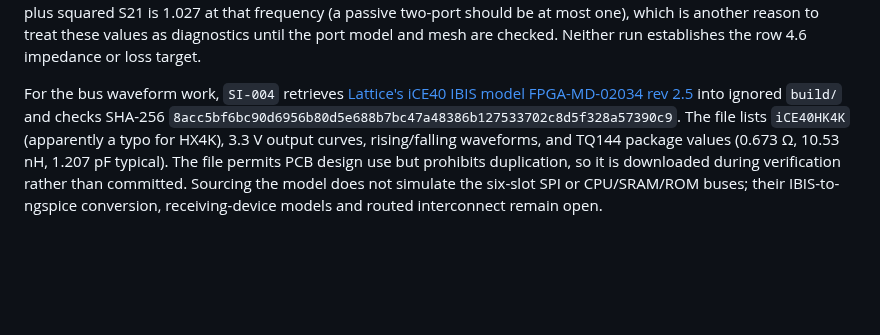
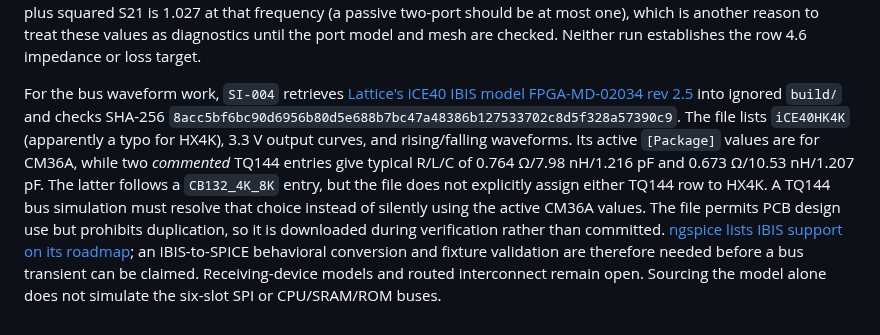
Before and after one commit to depletionmode/cupc8, a Markdown page: doc/hardware/si-models.md, the part around the change. Rendered like a GitHub page; blank space fills up the shorter version.

Commit message:
Clarify iCE40 TQ144 IBIS package ambiguity and ngspice gap

```diff
--- a/doc/hardware/si-models.md
+++ b/doc/hardware/si-models.md
@@ -14,4 +14,4 @@ python3 hw/si/openems_gpu_d0.py --board build/hw/gpu/gpu.kicad_pcb --out build/h
 
 The prototype used a routed GPU snapshot from the main-board worktree (SHA-256 `021f70e4940aba932c09a430a0c38e2d13f5977d85b31c86dd4ca646bcbec2cf`; its `gpu.py` matched this branch). That snapshot has no `evidence.json`, so it cannot pass `SI-003`'s provenance check. On openEMS v0.37.0-rc3, the routed pair reached -40.05 dB energy decay in 85,020 steps. At 1.26 GHz it gave S11 -10.66 dB and S21 -0.26 dB. The straight control reached -40.11 dB in 71,940 steps and gave S11 -12.23 dB and S21 -0.41 dB. The routed model's squared S11 plus squared S21 is 1.027 at that frequency (a passive two-port should be at most one), which is another reason to treat these values as diagnostics until the port model and mesh are checked. Neither run establishes the row 4.6 impedance or loss target.
 
-For the bus waveform work, `SI-004` retrieves [Lattice's iCE40 IBIS model FPGA-MD-02034 rev 2.5](https://www.latticesemi.com/view_document?document_id=48057) into ignored `build/` and checks SHA-256 `8acc5bf6bc90d6956b80d5e688b7bc47a48386b127533702c8d5f328a57390c9`. The file lists `iCE40HK4K` (apparently a typo for HX4K), 3.3 V output curves, rising/falling waveforms, and TQ144 package values (0.673 Ω, 10.53 nH, 1.207 pF typical). The file permits PCB design use but prohibits duplication, so it is downloaded during verification rather than committed. Sourcing the model does not simulate the six-slot SPI or CPU/SRAM/ROM buses; their IBIS-to-ngspice conversion, receiving-device models and routed interconnect remain open.
+For the bus waveform work, `SI-004` retrieves [Lattice's iCE40 IBIS model FPGA-MD-02034 rev 2.5](https://www.latticesemi.com/view_document?document_id=48057) into ignored `build/` and checks SHA-256 `8acc5bf6bc90d6956b80d5e688b7bc47a48386b127533702c8d5f328a57390c9`. The file lists `iCE40HK4K` (apparently a typo for HX4K), 3.3 V output curves, and rising/falling waveforms. Its active `[Package]` values are for CM36A, while two *commented* TQ144 entries give typical R/L/C of 0.764 Ω/7.98 nH/1.216 pF and 0.673 Ω/10.53 nH/1.207 pF. The latter follows a `CB132_4K_8K` entry, but the file does not explicitly assign either TQ144 row to HX4K. A TQ144 bus simulation must resolve that choice instead of silently using the active CM36A values. The file permits PCB design use but prohibits duplication, so it is downloaded during verification rather than committed. [ngspice lists IBIS support on its roadmap](https://ngspice.sourceforge.io/roadmap.html); an IBIS-to-SPICE behavioral conversion and fixture validation are therefore needed before a bus transient can be claimed. Receiving-device models and routed interconnect remain open. Sourcing the model alone does not simulate the six-slot SPI or CPU/SRAM/ROM buses.
```
